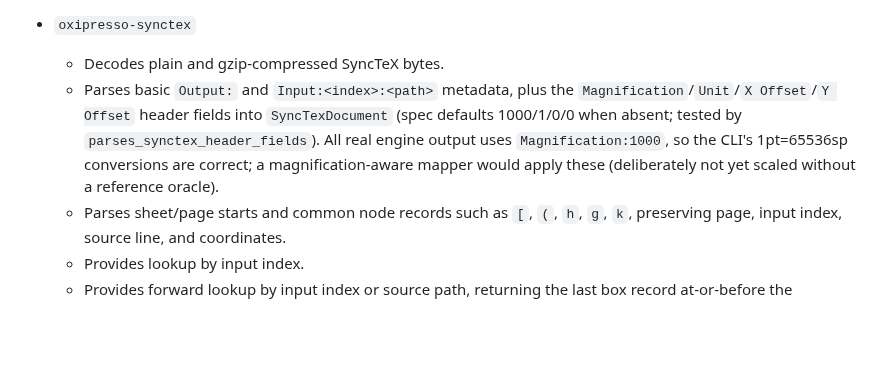
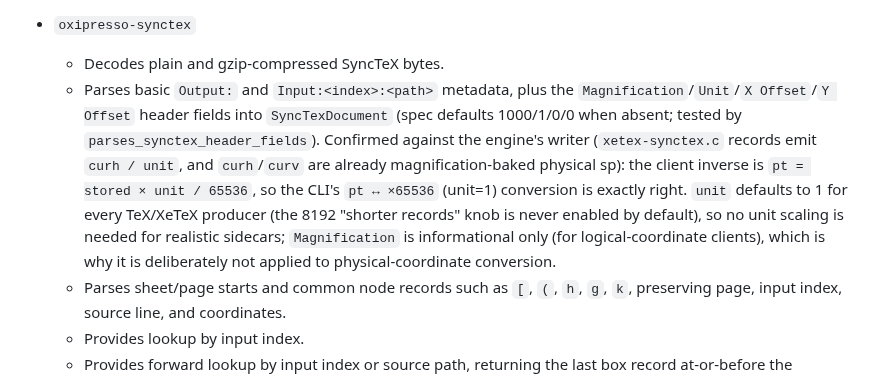
Before and after one commit to EliorFoy/oxipresso, a Markdown page: AGENTS.md, the part around the change. Rendered like a GitHub page; blank space fills up the shorter version.

Commit message:
AGENTS.md: resolve syncTeX coordinate-scaling question via engine writer (records store curh/unit; curh is physical sp) -> CLI pt<->x65536 proven exactly correct for unit:1 (all real producers); magnification informational, deliberately unapplied. No code change (was already right)

```diff
--- a/AGENTS.md
+++ b/AGENTS.md
@@ -175,7 +175,7 @@ Implemented crates:
 
 - `oxipresso-synctex`
   - Decodes plain and gzip-compressed SyncTeX bytes.
-  - Parses basic `Output:` and `Input:<index>:<path>` metadata, plus the `Magnification`/`Unit`/`X Offset`/`Y Offset` header fields into `SyncTexDocument` (spec defaults 1000/1/0/0 when absent; tested by `parses_synctex_header_fields`). All real engine output uses `Magnification:1000`, so the CLI's 1pt=65536sp conversions are correct; a magnification-aware mapper would apply these (deliberately not yet scaled without a reference oracle).
+  - Parses basic `Output:` and `Input:<index>:<path>` metadata, plus the `Magnification`/`Unit`/`X Offset`/`Y Offset` header fields into `SyncTexDocument` (spec defaults 1000/1/0/0 when absent; tested by `parses_synctex_header_fields`). Confirmed against the engine's writer (`xetex-synctex.c` records emit `curh / unit`, and `curh`/`curv` are already magnification-baked physical sp): the client inverse is `pt = stored × unit / 65536`, so the CLI's `pt ↔ ×65536` (unit=1) conversion is exactly right. `unit` defaults to 1 for every TeX/XeTeX producer (the 8192 "shorter records" knob is never enabled by default), so no unit scaling is needed for realistic sidecars; `Magnification` is informational only (for logical-coordinate clients), which is why it is deliberately not applied to physical-coordinate conversion.
   - Parses sheet/page starts and common node records such as `[`, `(`, `h`, `g`, `k`, preserving page, input index, source line, and coordinates.
   - Provides lookup by input index.
   - Provides forward lookup by input index or source path, returning the last box record at-or-before the requested source line (earliest as fallback) — the de-facto forward-sync behavior, corrected from an earlier nearest-by-absolute-distance heuristic that could jump to a later line's box.
```
